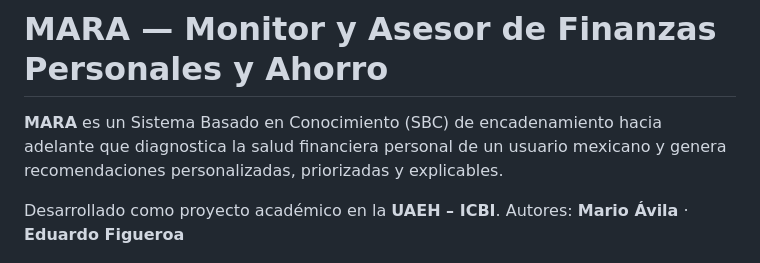
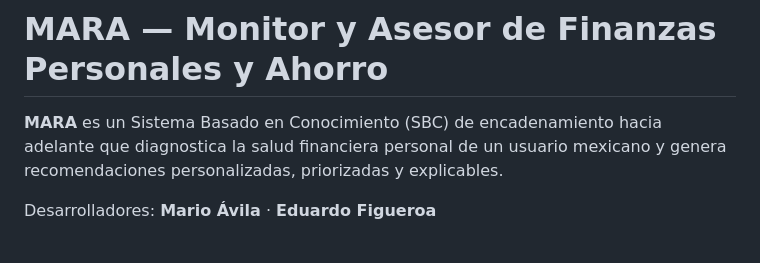
Before and after one commit to av423065-ux/MARA-SBC-personal-finances, a Markdown page: README.md, the part around the change. Rendered like a GitHub page.

```diff
--- a/README.md
+++ b/README.md
@@ -2,8 +2,7 @@
 
 **MARA** es un Sistema Basado en Conocimiento (SBC) de encadenamiento hacia adelante que diagnostica la salud financiera personal de un usuario mexicano y genera recomendaciones personalizadas, priorizadas y explicables.
 
-Desarrollado como proyecto académico en la **UAEH – ICBI**.
-Autores: **Mario Ávila** · **Eduardo Figueroa**
+Desarrolladores: **Mario Ávila** · **Eduardo Figueroa**
 
 ![Preview modo claro](architecture/preview1.png)
 ![Preview modo oscuro](architecture/preview2.png)
```
